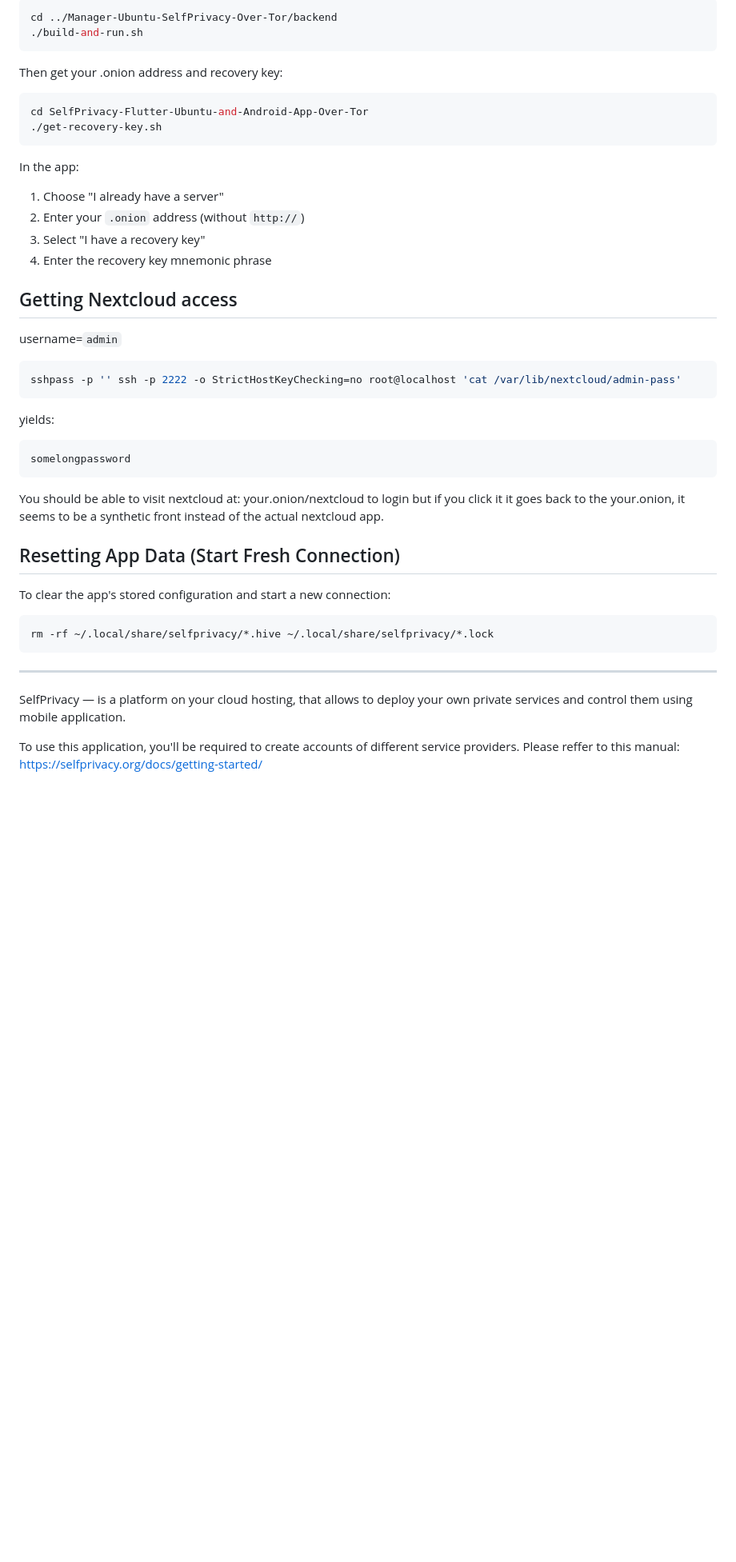
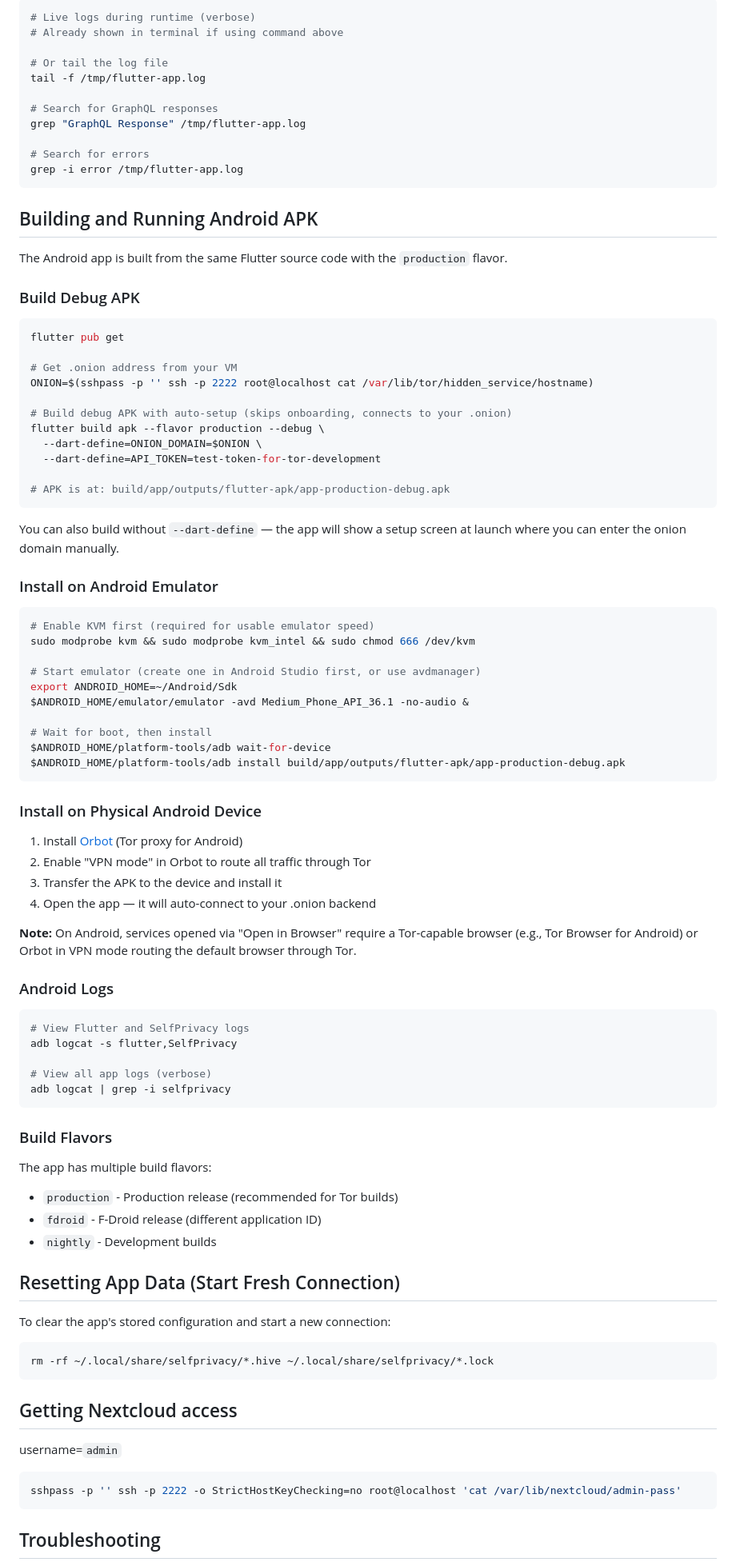
Before and after one commit to selfprivacy-over-tor/SelfPrivacy-Flutter-Ubuntu-and-Android-App-Over-Tor, a Markdown page: README.md, the part around one of its changes. Shown at 80% size. Drawn GitHub-style; blank space fills up the shorter version.

````diff
--- a/README.md
+++ b/README.md
@@ -33,30 +85,79 @@ First, deploy the backend (see `Manager-Ubuntu-SelfPrivacy-Over-Tor/backend/`):
 ```bash
-cd ../Manager-Ubuntu-SelfPrivacy-Over-Tor/backend
-./build-and-run.sh
+# Live logs during runtime (verbose)
+# Already shown in terminal if using command above
+
+# Or tail the log file
+tail -f /tmp/flutter-app.log
+
+# Search for GraphQL responses
+grep "GraphQL Response" /tmp/flutter-app.log
+
+# Search for errors
+grep -i error /tmp/flutter-app.log
 ```
 
-Then get your .onion address and recovery key:
+## Building and Running Android APK
+
+The Android app is built from the same Flutter source code with the `production` flavor.
+
+### Build Debug APK
+
 ```bash
-cd SelfPrivacy-Flutter-Ubuntu-and-Android-App-Over-Tor
-./get-recovery-key.sh
+flutter pub get
+
+# Get .onion address from your VM
+ONION=$(sshpass -p '' ssh -p 2222 root@localhost cat /var/lib/tor/hidden_service/hostname)
+
+# Build debug APK with auto-setup (skips onboarding, connects to your .onion)
+flutter build apk --flavor production --debug \
+  --dart-define=ONION_DOMAIN=$ONION \
+  --dart-define=API_TOKEN=test-token-for-tor-development
+
+# APK is at: build/app/outputs/flutter-apk/app-production-debug.apk
 ```
 
-In the app:
-1. Choose "I already have a server"
-2. Enter your `.onion` address (without `http://`)
-3. Select "I have a recovery key"
-4. Enter the recovery key mnemonic phrase
+You can also build without `--dart-define` — the app will show a setup screen at launch where you can enter the onion domain manually.
 
-## Getting Nextcloud access
-username=`admin`
-```sh
-sshpass -p '' ssh -p 2222 -o StrictHostKeyChecking=no root@localhost 'cat /var/lib/nextcloud/admin-pass'
+### Install on Android Emulator
+
+```bash
+# Enable KVM first (required for usable emulator speed)
+sudo modprobe kvm && sudo modprobe kvm_intel && sudo chmod 666 /dev/kvm
+
+# Start emulator (create one in Android Studio first, or use avdmanager)
+export ANDROID_HOME=~/Android/Sdk
+$ANDROID_HOME/emulator/emulator -avd Medium_Phone_API_36.1 -no-audio &
+
+# Wait for boot, then install
+$ANDROID_HOME/platform-tools/adb wait-for-device
+$ANDROID_HOME/platform-tools/adb install build/app/outputs/flutter-apk/app-production-debug.apk
 ```
-yields:
+
+### Install on Physical Android Device
+
+1. Install [Orbot](https://play.google.com/store/apps/details?id=org.torproject.android) (Tor proxy for Android)
+2. Enable "VPN mode" in Orbot to route all traffic through Tor
+3. Transfer the APK to the device and install it
+4. Open the app — it will auto-connect to your .onion backend
+
+**Note:** On Android, services opened via "Open in Browser" require a Tor-capable browser (e.g., Tor Browser for Android) or Orbot in VPN mode routing the default browser through Tor.
+
+### Android Logs
+
+```bash
+# View Flutter and SelfPrivacy logs
+adb logcat -s flutter,SelfPrivacy
+
+# View all app logs (verbose)
+adb logcat | grep -i selfprivacy
 ```
-somelongpassword
-```
-You should be able to visit nextcloud at: your.onion/nextcloud to login but if you click it it goes back to the your.onion, it seems to be a synthetic front instead of the actual nextcloud app.
+
+### Build Flavors
+
+The app has multiple build flavors:
+- `production` - Production release (recommended for Tor builds)
+- `fdroid` - F-Droid release (different application ID)
+- `nightly` - Development builds
 
 ## Resetting App Data (Start Fresh Connection)
 
@@ -65,9 +166,12 @@ To clear the app's stored configuration and start a new connection:
 rm -rf ~/.local/share/selfprivacy/*.hive ~/.local/share/selfprivacy/*.lock
 ```
 
----
+## Getting Nextcloud access
 
-SelfPrivacy — is a platform on your cloud hosting, that allows to deploy your own private services and control them using mobile application.
+username=`admin`
+```sh
+sshpass -p '' ssh -p 2222 -o StrictHostKeyChecking=no root@localhost 'cat /var/lib/nextcloud/admin-pass'
+```
 
-To use this application, you'll be required to create accounts of different service providers. Please reffer to this manual: https://selfprivacy.org/docs/getting-started/
+## Troubleshooting
 
````
Also changed, not shown: other parts of README.md (+76 -51 lines), tor_ubuntu.md (deleted, +0 -220 lines).
